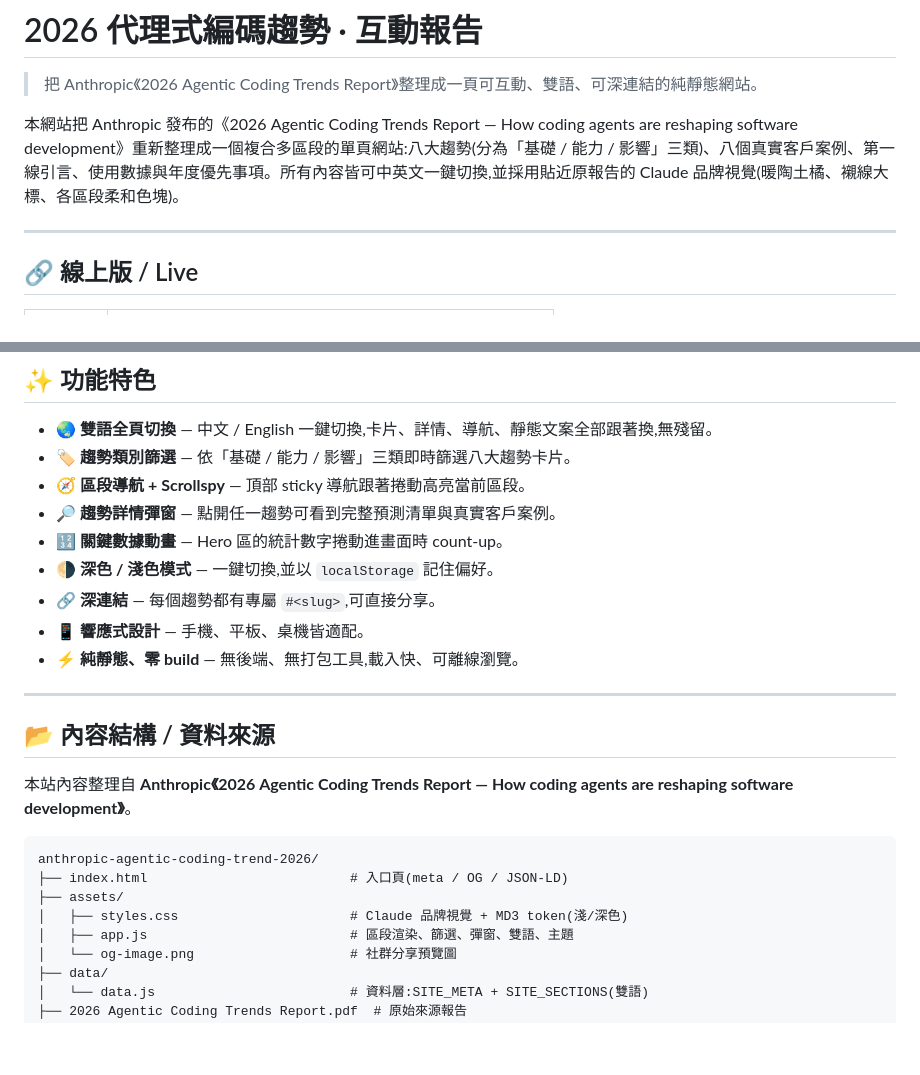
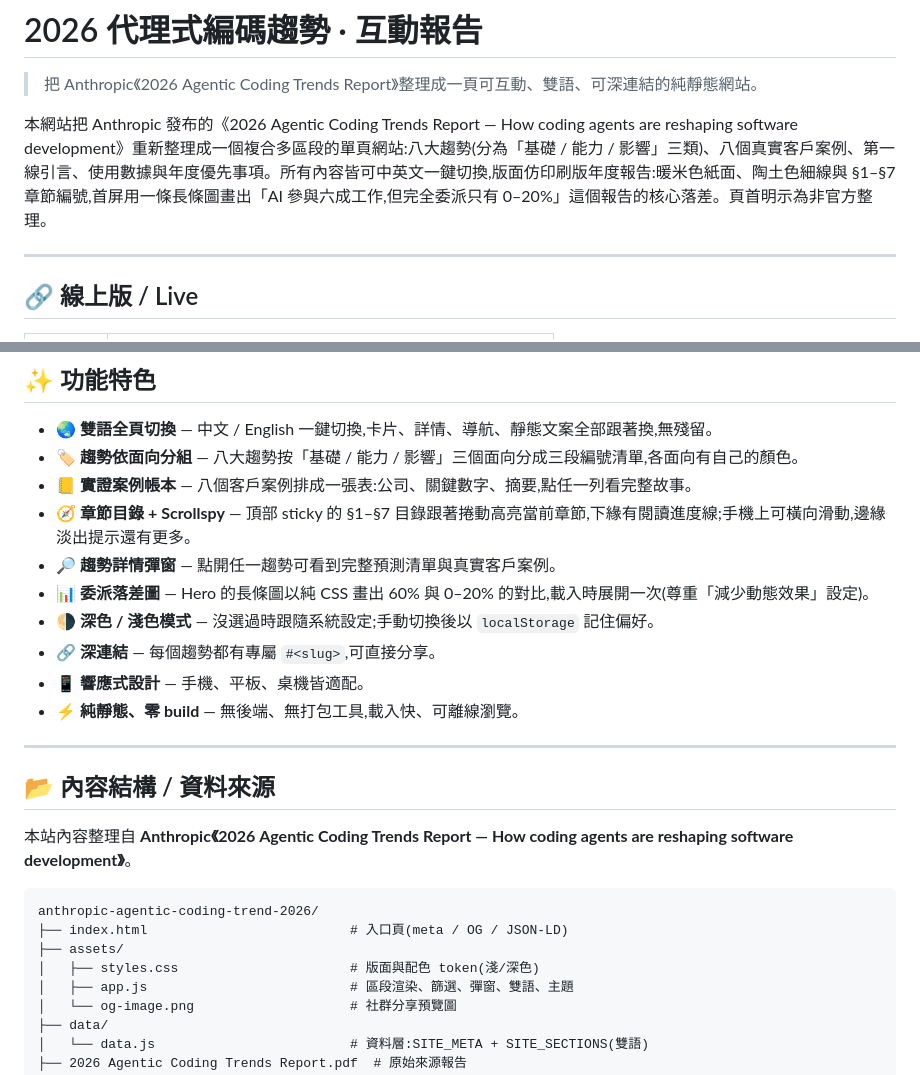
Before and after one commit to tingwei161803/anthropic-agentic-coding-trend-2026, a Markdown page: README.md, 2 parts joined by grey strips. GitHub-like rendering; blank space fills up the shorter version.

Commit message:
docs: README 更新為新版面的功能說明

```diff
--- a/README.md
+++ b/README.md
@@ -2,7 +2,7 @@
 
 > 把 Anthropic《2026 Agentic Coding Trends Report》整理成一頁可互動、雙語、可深連結的純靜態網站。
 
-本網站把 Anthropic 發布的《2026 Agentic Coding Trends Report — How coding agents are reshaping software development》重新整理成一個複合多區段的單頁網站:八大趨勢(分為「基礎 / 能力 / 影響」三類)、八個真實客戶案例、第一線引言、使用數據與年度優先事項。所有內容皆可中英文一鍵切換,並採用貼近原報告的 Claude 品牌視覺(暖陶土橘、襯線大標、各區段柔和色塊)。
+本網站把 Anthropic 發布的《2026 Agentic Coding Trends Report — How coding agents are reshaping software development》重新整理成一個複合多區段的單頁網站:八大趨勢(分為「基礎 / 能力 / 影響」三類)、八個真實客戶案例、第一線引言、使用數據與年度優先事項。所有內容皆可中英文一鍵切換,版面仿印刷版年度報告:暖米色紙面、陶土色細線與 §1–§7 章節編號,首屏用一條長條圖畫出「AI 參與六成工作,但完全委派只有 0–20%」這個報告的核心落差。頁首明示為非官方整理。
 
 ---
 
@@ -19,11 +19,12 @@
 ## ✨ 功能特色
 
 - 🌏 **雙語全頁切換** — 中文 / English 一鍵切換,卡片、詳情、導航、靜態文案全部跟著換,無殘留。
-- 🏷️ **趨勢類別篩選** — 依「基礎 / 能力 / 影響」三類即時篩選八大趨勢卡片。
-- 🧭 **區段導航 + Scrollspy** — 頂部 sticky 導航跟著捲動高亮當前區段。
+- 🏷️ **趨勢依面向分組** — 八大趨勢按「基礎 / 能力 / 影響」三個面向分成三段編號清單,各面向有自己的顏色。
+- 📒 **實證案例帳本** — 八個客戶案例排成一張表:公司、關鍵數字、摘要,點任一列看完整故事。
+- 🧭 **章節目錄 + Scrollspy** — 頂部 sticky 的 §1–§7 目錄跟著捲動高亮當前章節,下緣有閱讀進度線;手機上可橫向滑動,邊緣淡出提示還有更多。
 - 🔎 **趨勢詳情彈窗** — 點開任一趨勢可看到完整預測清單與真實客戶案例。
-- 🔢 **關鍵數據動畫** — Hero 區的統計數字捲動進畫面時 count-up。
-- 🌗 **深色 / 淺色模式** — 一鍵切換,並以 `localStorage` 記住偏好。
+- 📊 **委派落差圖** — Hero 的長條圖以純 CSS 畫出 60% 與 0–20% 的對比,載入時展開一次(尊重「減少動態效果」設定)。
+- 🌗 **深色 / 淺色模式** — 沒選過時跟隨系統設定;手動切換後以 `localStorage` 記住偏好。
 - 🔗 **深連結** — 每個趨勢都有專屬 `#<slug>`,可直接分享。
 - 📱 **響應式設計** — 手機、平板、桌機皆適配。
 - ⚡ **純靜態、零 build** — 無後端、無打包工具,載入快、可離線瀏覽。
@@ -38,7 +39,7 @@
 anthropic-agentic-coding-trend-2026/
 ├── index.html                          # 入口頁(meta / OG / JSON-LD)
 ├── assets/
-│   ├── styles.css                      # Claude 品牌視覺 + MD3 token(淺/深色)
+│   ├── styles.css                      # 版面與配色 token(淺/深色)
 │   ├── app.js                          # 區段渲染、篩選、彈窗、雙語、主題
 │   └── og-image.png                    # 社群分享預覽圖
 ├── data/
```
